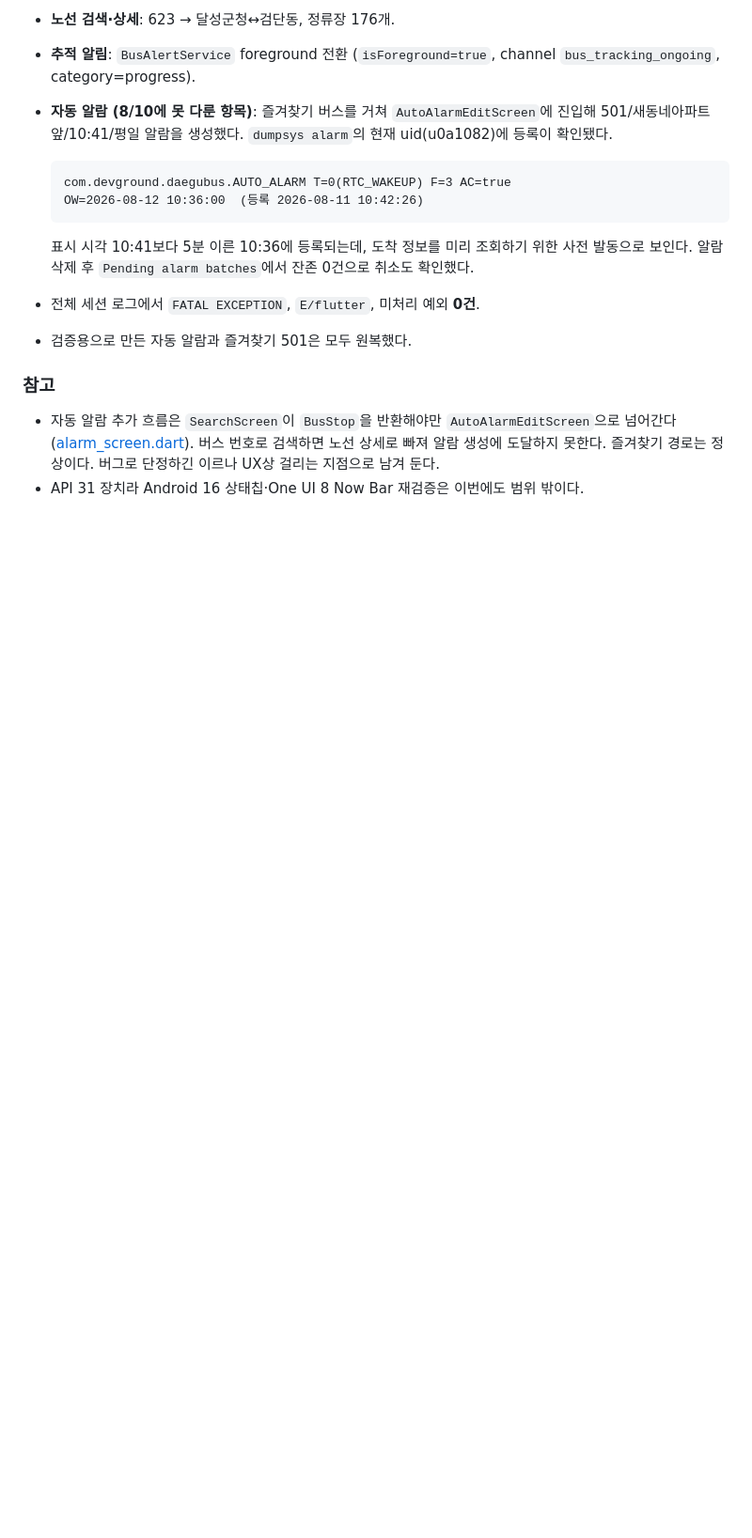
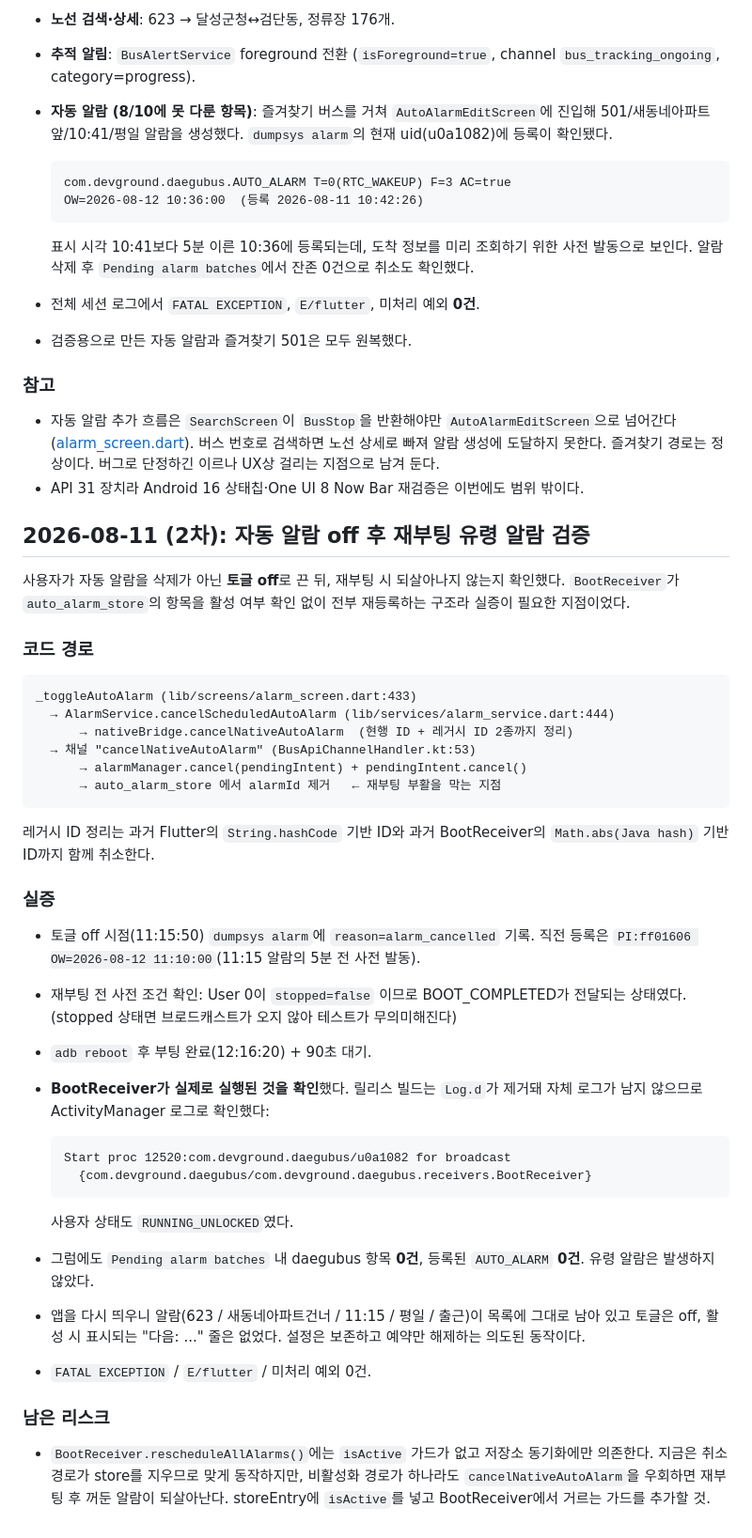
Before and after one commit to maskelog/Daegu_bus_flutter_app, a Markdown page: docs/devlog.md, the part around the change. Shown at 94% size. Drawn GitHub-style; blank space fills up the shorter version.

Commit message:
docs: 자동 알람 off 후 재부팅 유령 알람 미발생 검증
Co-Authored-By: Claude Opus 5 <noreply@anthropic.com>

```diff
--- a/docs/devlog.md
+++ b/docs/devlog.md
@@ -2978,3 +2978,49 @@ AGP 9.0 미만)을 모두 해결했다.
   버스 번호로 검색하면 노선 상세로 빠져 알람 생성에 도달하지 못한다. 즐겨찾기
   경로는 정상이다. 버그로 단정하긴 이르나 UX상 걸리는 지점으로 남겨 둔다.
 - API 31 장치라 Android 16 상태칩·One UI 8 Now Bar 재검증은 이번에도 범위 밖이다.
+
+## 2026-08-11 (2차): 자동 알람 off 후 재부팅 유령 알람 검증
+
+사용자가 자동 알람을 삭제가 아닌 **토글 off**로 끈 뒤, 재부팅 시 되살아나지 않는지
+확인했다. `BootReceiver`가 `auto_alarm_store`의 항목을 활성 여부 확인 없이 전부
+재등록하는 구조라 실증이 필요한 지점이었다.
+
+### 코드 경로
+
+    _toggleAutoAlarm (lib/screens/alarm_screen.dart:433)
+      → AlarmService.cancelScheduledAutoAlarm (lib/services/alarm_service.dart:444)
+          → nativeBridge.cancelNativeAutoAlarm  (현행 ID + 레거시 ID 2종까지 정리)
+      → 채널 "cancelNativeAutoAlarm" (BusApiChannelHandler.kt:53)
+          → alarmManager.cancel(pendingIntent) + pendingIntent.cancel()
+          → auto_alarm_store 에서 alarmId 제거   ← 재부팅 부활을 막는 지점
+
+레거시 ID 정리는 과거 Flutter의 `String.hashCode` 기반 ID와 과거 BootReceiver의
+`Math.abs(Java hash)` 기반 ID까지 함께 취소한다.
+
+### 실증
+
+- 토글 off 시점(11:15:50) `dumpsys alarm`에 `reason=alarm_cancelled` 기록.
+  직전 등록은 `PI:ff01606 OW=2026-08-12 11:10:00`(11:15 알람의 5분 전 사전 발동).
+- 재부팅 전 사전 조건 확인: User 0이 `stopped=false` 이므로 BOOT_COMPLETED가
+  전달되는 상태였다. (stopped 상태면 브로드캐스트가 오지 않아 테스트가 무의미해진다)
+- `adb reboot` 후 부팅 완료(12:16:20) + 90초 대기.
+- **BootReceiver가 실제로 실행된 것을 확인**했다. 릴리스 빌드는 `Log.d`가 제거돼
+  자체 로그가 남지 않으므로 ActivityManager 로그로 확인했다:
+
+      Start proc 12520:com.devground.daegubus/u0a1082 for broadcast
+        {com.devground.daegubus/com.devground.daegubus.receivers.BootReceiver}
+
+  사용자 상태도 `RUNNING_UNLOCKED`였다.
+- 그럼에도 `Pending alarm batches` 내 daegubus 항목 **0건**, 등록된
+  `AUTO_ALARM` **0건**. 유령 알람은 발생하지 않았다.
+- 앱을 다시 띄우니 알람(623 / 새동네아파트건너 / 11:15 / 평일 / 출근)이 목록에
+  그대로 남아 있고 토글은 off, 활성 시 표시되는 "다음: ..." 줄은 없었다.
+  설정은 보존하고 예약만 해제하는 의도된 동작이다.
+- `FATAL EXCEPTION` / `E/flutter` / 미처리 예외 0건.
+
+### 남은 리스크
+
+- `BootReceiver.rescheduleAllAlarms()`에는 `isActive` 가드가 없고 저장소 동기화에만
+  의존한다. 지금은 취소 경로가 store를 지우므로 맞게 동작하지만, 비활성화 경로가
+  하나라도 `cancelNativeAutoAlarm`을 우회하면 재부팅 후 꺼둔 알람이 되살아난다.
+  storeEntry에 `isActive`를 넣고 BootReceiver에서 거르는 가드를 추가할 것.
```
